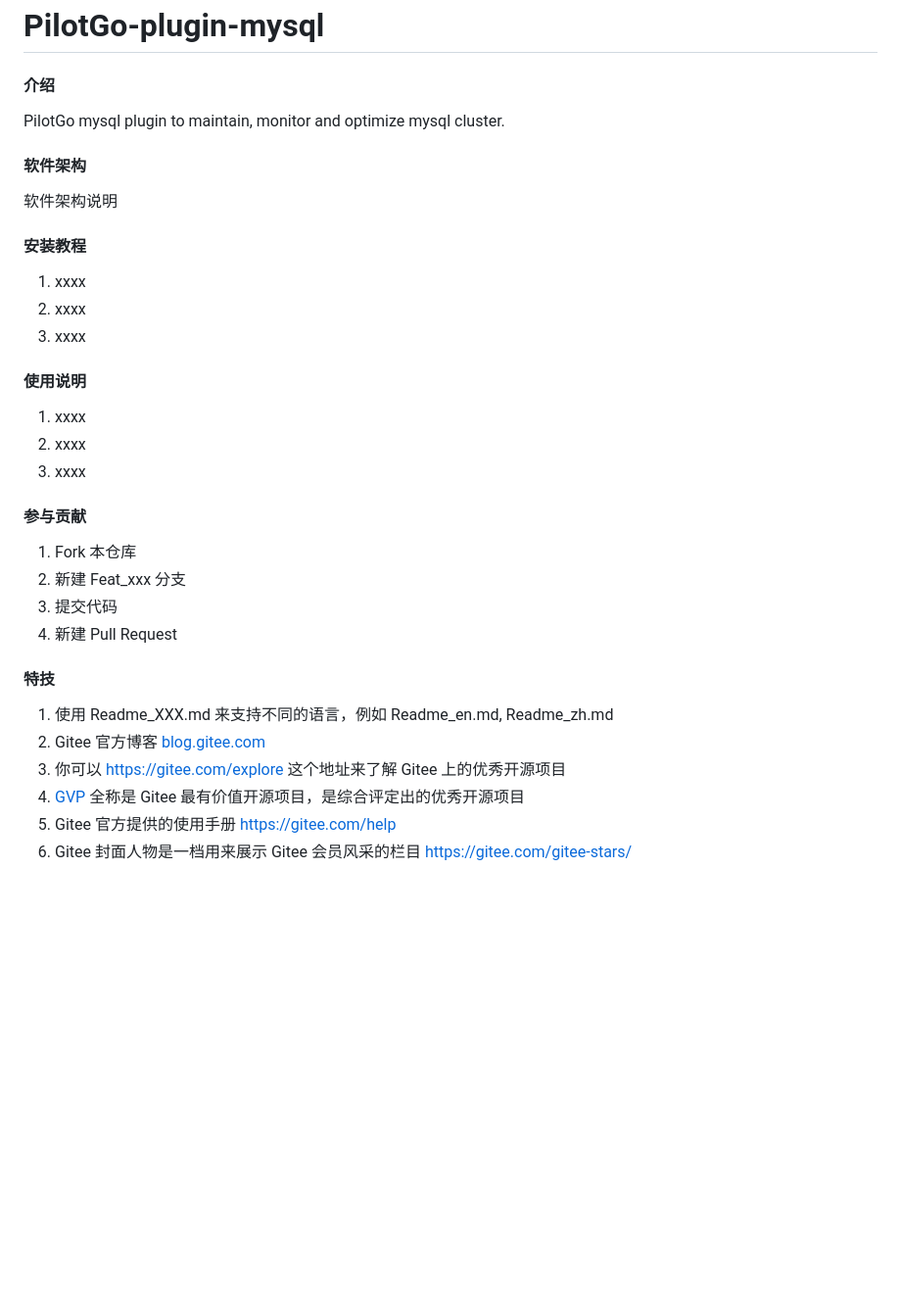
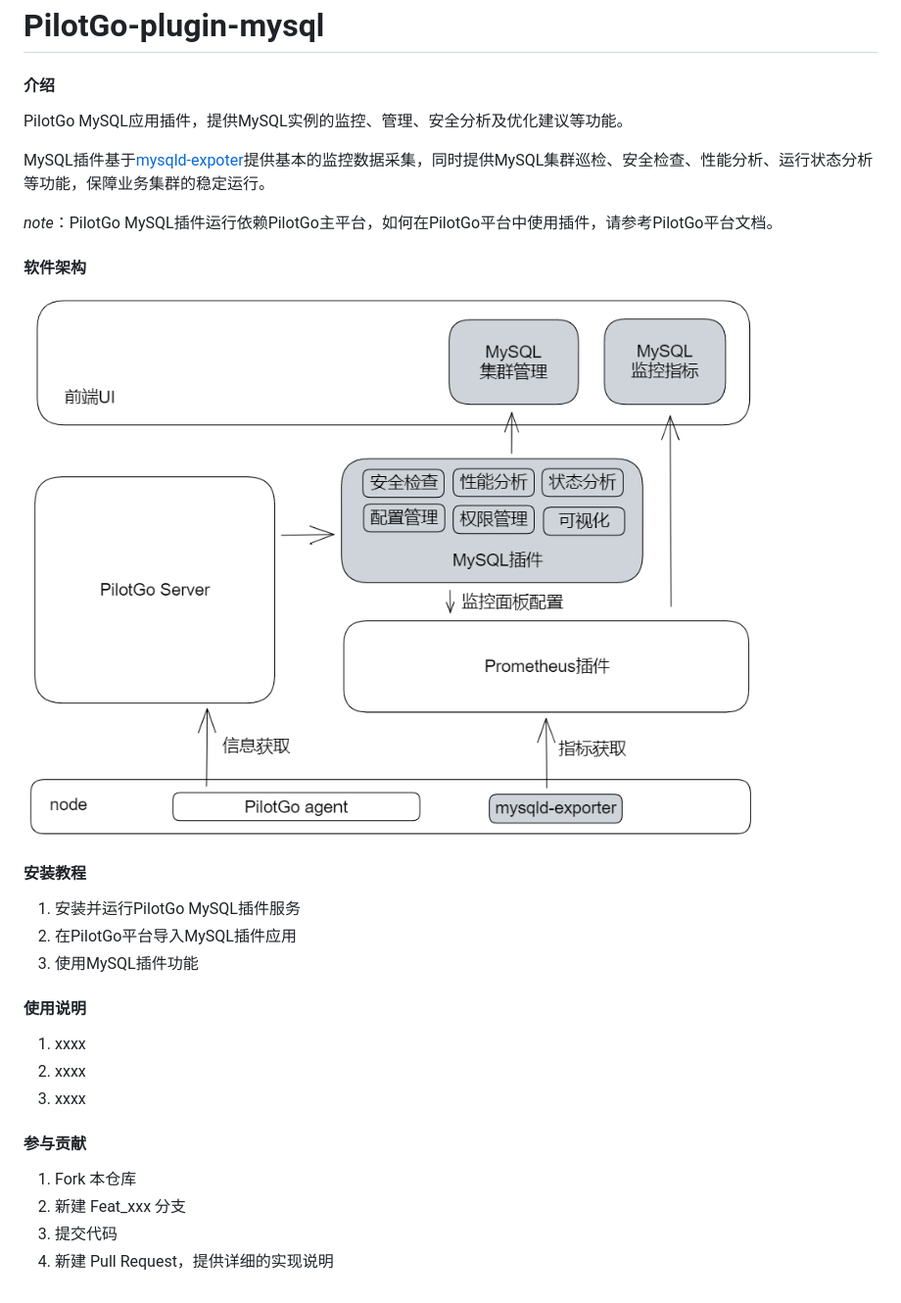
Before and after one commit to openeuler-mirror/PilotGo-plugin-mysql, a Markdown page: README.md, the part around the change. Shown at 98% size. Rendered like a GitHub page; pictures changed too: docs/pictures/design.png (added); blank space fills up the shorter version.

```diff
--- a/README.md
+++ b/README.md
@@ -1,17 +1,22 @@
 # PilotGo-plugin-mysql
 
 #### 介绍
-PilotGo mysql plugin to maintain, monitor and optimize mysql cluster.
+PilotGo MySQL应用插件，提供MySQL实例的监控、管理、安全分析及优化建议等功能。
+
+MySQL插件基于[mysqld-expoter](https://github.com/prometheus/mysqld_exporter)提供基本的监控数据采集，同时提供MySQL集群巡检、安全检查、性能分析、运行状态分析等功能，保障业务集群的稳定运行。
+
+*note*：PilotGo MySQL插件运行依赖PilotGo主平台，如何在PilotGo平台中使用插件，请参考PilotGo平台文档。
 
 #### 软件架构
-软件架构说明
+
+![design.png](./docs/pictures/design.png)
 
 
 #### 安装教程
 
-1.  xxxx
-2.  xxxx
-3.  xxxx
+1. 安装并运行PilotGo MySQL插件服务
+2. 在PilotGo平台导入MySQL插件应用
+3. 使用MySQL插件功能
 
 #### 使用说明
 
@@ -21,17 +26,7 @@ PilotGo mysql plugin to maintain, monitor and optimize mysql cluster.
 
 #### 参与贡献
 
-1.  Fork 本仓库
-2.  新建 Feat_xxx 分支
-3.  提交代码
-4.  新建 Pull Request
-
-
-#### 特技
-
-1.  使用 Readme\_XXX.md 来支持不同的语言，例如 Readme\_en.md, Readme\_zh.md
-2.  Gitee 官方博客 [blog.gitee.com](https://blog.gitee.com)
-3.  你可以 [https://gitee.com/explore](https://gitee.com/explore) 这个地址来了解 Gitee 上的优秀开源项目
-4.  [GVP](https://gitee.com/gvp) 全称是 Gitee 最有价值开源项目，是综合评定出的优秀开源项目
-5.  Gitee 官方提供的使用手册 [https://gitee.com/help](https://gitee.com/help)
-6.  Gitee 封面人物是一档用来展示 Gitee 会员风采的栏目 [https://gitee.com/gitee-stars/](https://gitee.com/gitee-stars/)
+1. Fork 本仓库
+2. 新建 Feat_xxx 分支
+3. 提交代码
+4. 新建 Pull Request，提供详细的实现说明
```
Also changed, not shown: 1 other file.
